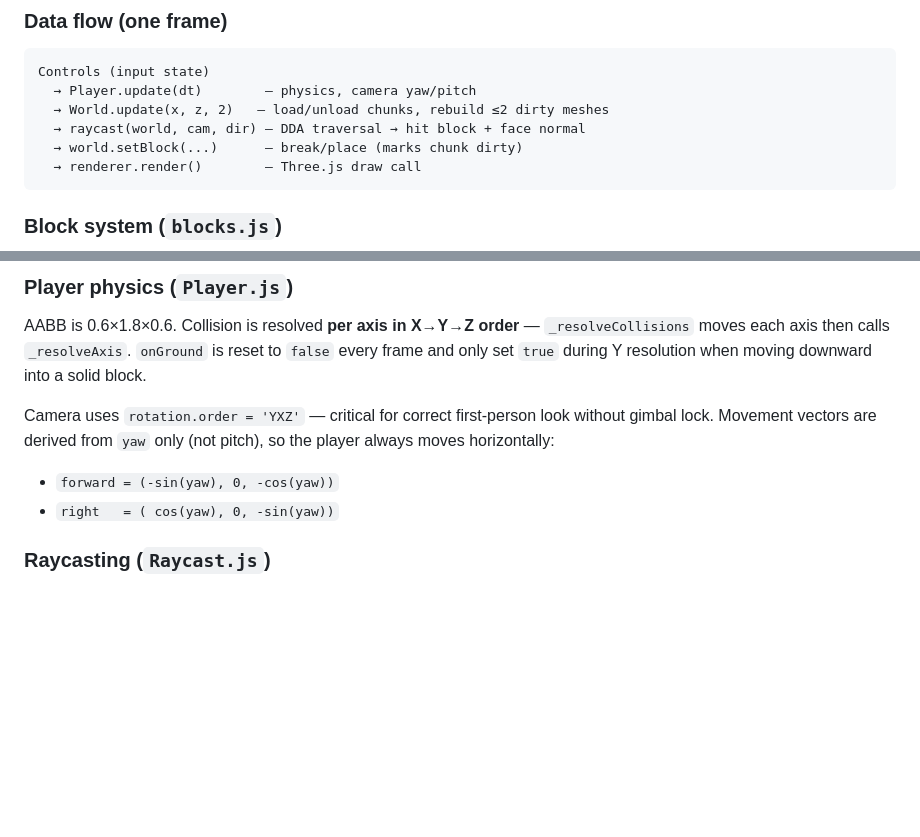
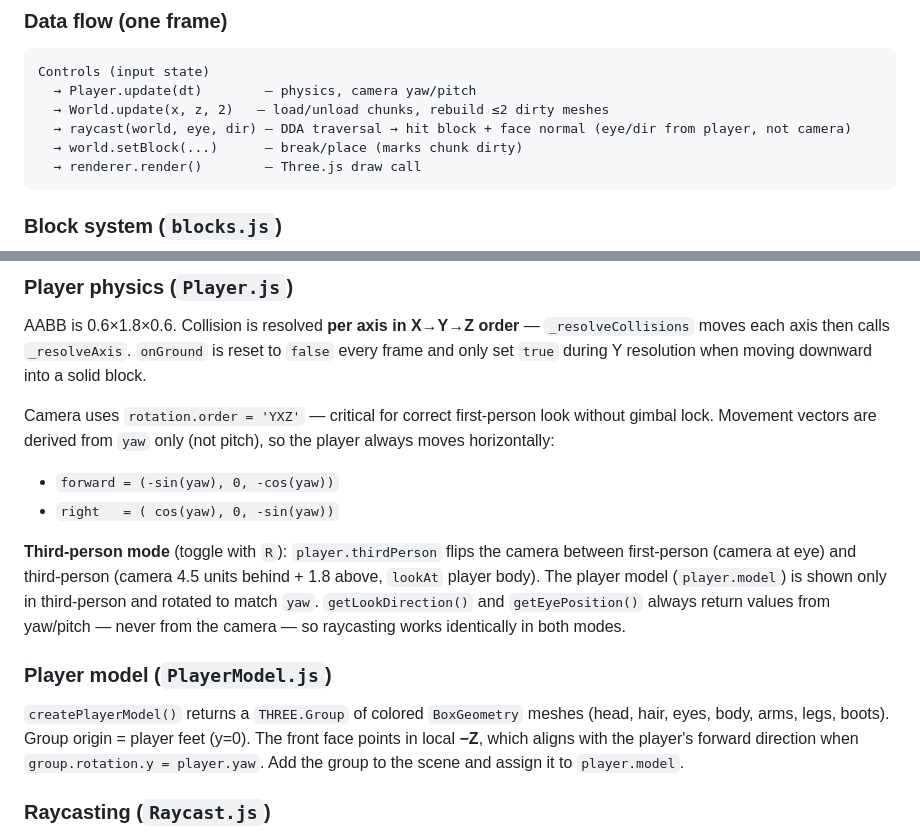
Before and after one commit to BlueBanana-1/BlockCraft, a Markdown page: CLAUDE.md, 2 parts joined by grey strips. Rendered like a GitHub page; blank space fills up the shorter version.

Commit message:
CLAUDE.md: document third-person mode and PlayerModel
Co-Authored-By: Claude Sonnet 4.6 <noreply@anthropic.com>

````diff
--- a/CLAUDE.md
+++ b/CLAUDE.md
@@ -48,7 +48,7 @@ BlockCraft is a browser-based voxel game. All source lives in `src/`. No framewo
 Controls (input state)
   → Player.update(dt)        — physics, camera yaw/pitch
   → World.update(x, z, 2)   — load/unload chunks, rebuild ≤2 dirty meshes
-  → raycast(world, cam, dir) — DDA traversal → hit block + face normal
+  → raycast(world, eye, dir) — DDA traversal → hit block + face normal (eye/dir from player, not camera)
   → world.setBlock(...)      — break/place (marks chunk dirty)
   → renderer.render()        — Three.js draw call
 ```
@@ -83,6 +83,12 @@ Camera uses `rotation.order = 'YXZ'` — critical for correct first-person look
 - `forward = (-sin(yaw), 0, -cos(yaw))`
 - `right   = ( cos(yaw), 0, -sin(yaw))`
 
+**Third-person mode** (toggle with `R`): `player.thirdPerson` flips the camera between first-person (camera at eye) and third-person (camera 4.5 units behind + 1.8 above, `lookAt` player body). The player model (`player.model`) is shown only in third-person and rotated to match `yaw`. `getLookDirection()` and `getEyePosition()` always return values from yaw/pitch — never from the camera — so raycasting works identically in both modes.
+
+### Player model (`PlayerModel.js`)
+
+`createPlayerModel()` returns a `THREE.Group` of colored `BoxGeometry` meshes (head, hair, eyes, body, arms, legs, boots). Group origin = player feet (y=0). The front face points in local **−Z**, which aligns with the player's forward direction when `group.rotation.y = player.yaw`. Add the group to the scene and assign it to `player.model`.
+
 ### Raycasting (`Raycast.js`)
 
 Amanatides-Woo DDA: steps one voxel at a time along the ray, advancing the axis whose `tMax` is smallest. Returns `{ blockX, blockY, blockZ, faceNormal }` where `faceNormal` is the unit vector pointing away from the hit face — add it to the block coords to get the placement position.
````
